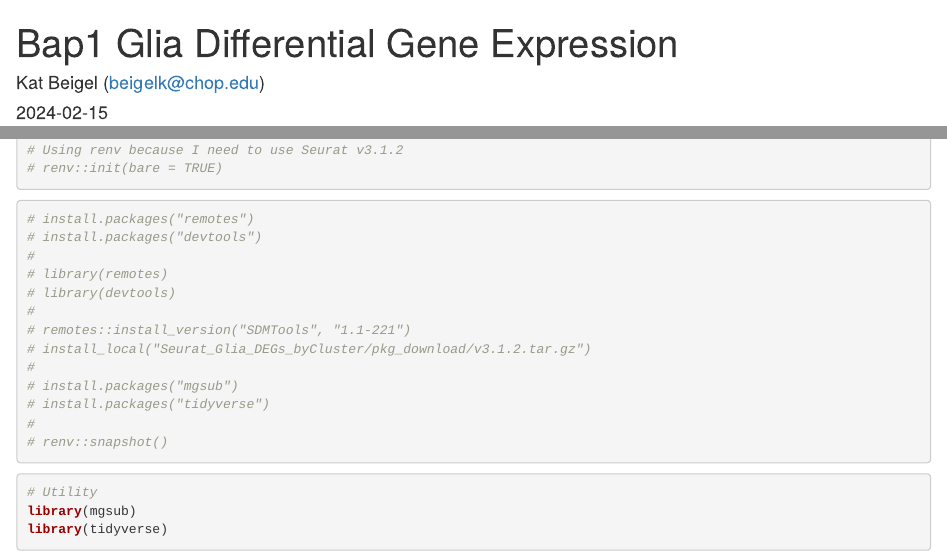
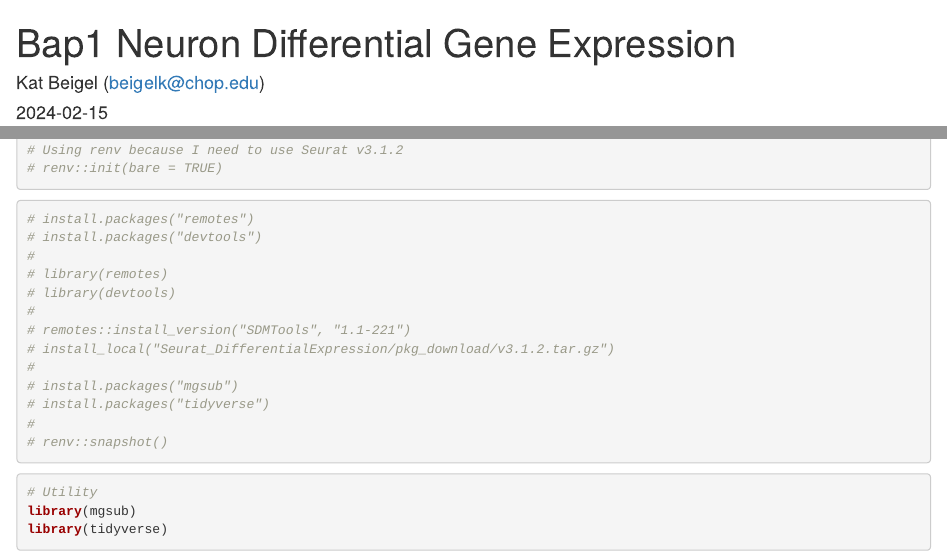
Before and after one commit to HeuckerothLab/Bap1_Schneider2024, an R Markdown document (Seurat/DifferentialExpressionAnalysis/Seurat_Neuron_DEGs_byCluster.Rmd): the page in a window 1100 px wide, from its top, and a second part further down, joined at a grey line. Rendered offline with R 4.5, knitr and Pandoc, with nearby package versions; some code elsewhere in the file could not run offline.

Commit message:
Update and rename Seurat/Seurat_Neuron_DEGs_byCluster.Rmd to Seurat/DifferentialExpressionAnalysis/Seurat_Neuron_DEGs_byCluster.Rmd

```diff
--- a/Seurat/Seurat_Neuron_DEGs_byCluster.Rmd
+++ b/Seurat/DifferentialExpressionAnalysis/Seurat_Neuron_DEGs_byCluster.Rmd
@@ -1,5 +1,5 @@
 ---
-title: "Bap1 Glia Differential Gene Expression"
+title: "Bap1 Neuron Differential Gene Expression"
 author: "Kat Beigel (beigelk@chop.edu)"
 date: "`r Sys.Date()`"
 output: html_document
@@ -30,7 +30,7 @@ knitr::opts_chunk$set(echo = TRUE)
 # library(devtools)
 #
 # remotes::install_version("SDMTools", "1.1-221")
-# install_local("Seurat_Glia_DEGs_byCluster/pkg_download/v3.1.2.tar.gz")
+# install_local("Seurat_DifferentialExpression/pkg_download/v3.1.2.tar.gz")
 #
 # install.packages("mgsub")
 # install.packages("tidyverse")
```
Also changed, not shown: Seurat/DifferentialExpressionAnalysis/Seurat_Neuron_DEGs_byCluster.Rmd (2 more changed lines).
